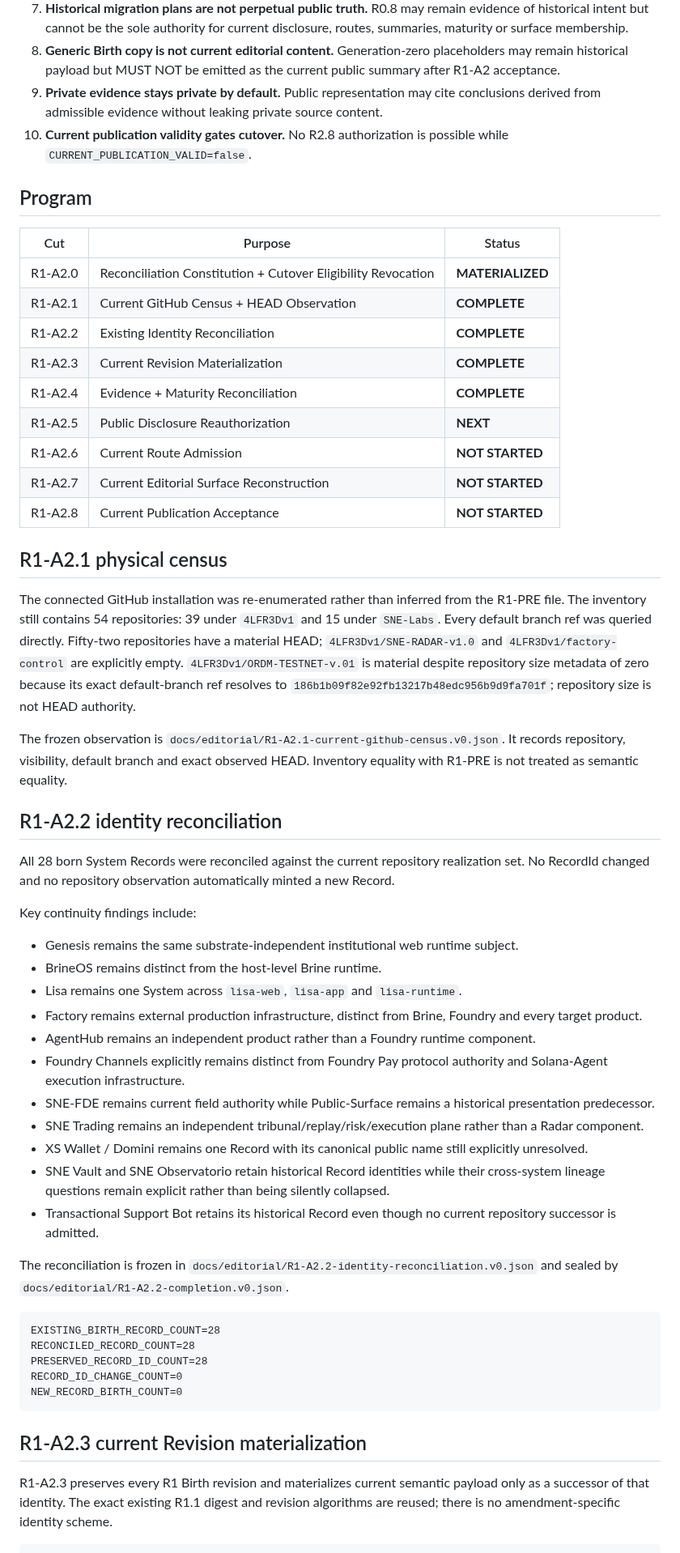
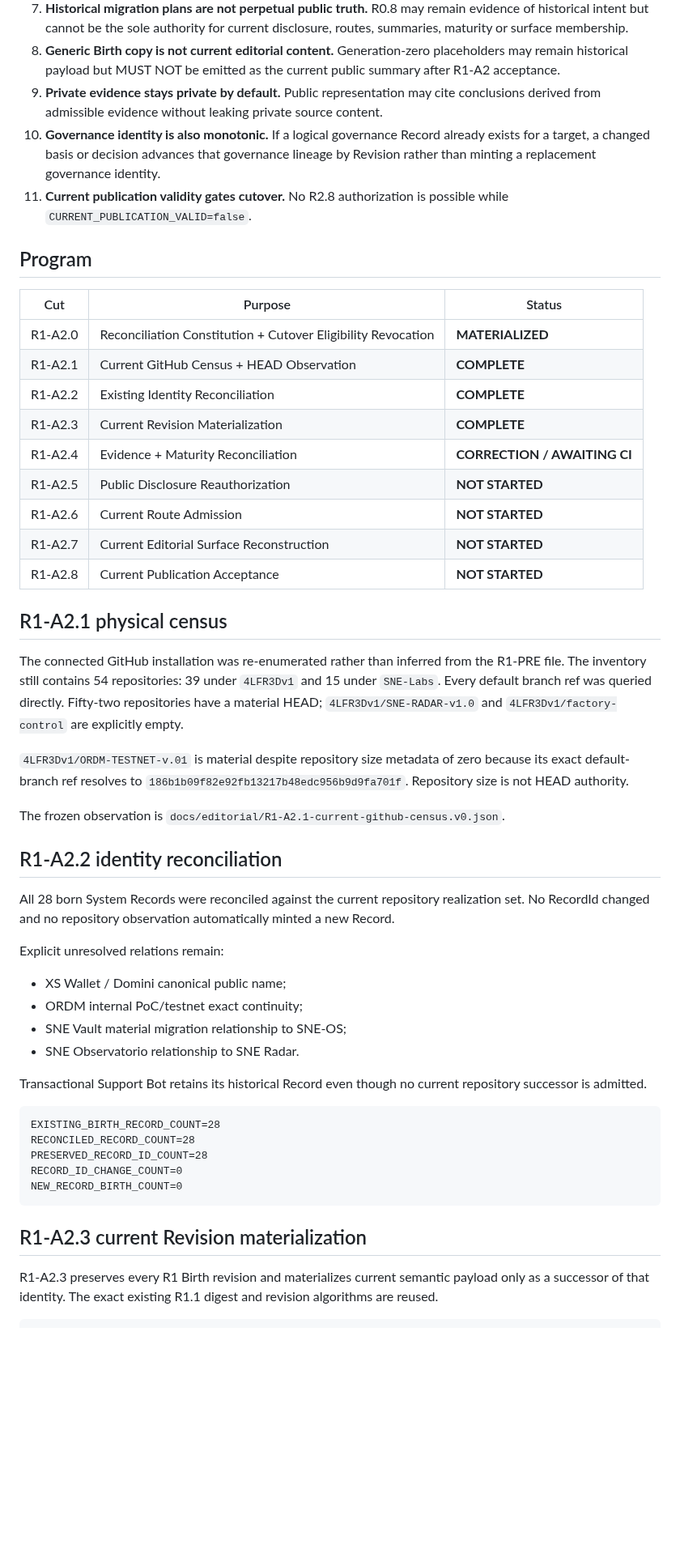
Before and after one commit to 4LFR3Dv1/Portfolio, a Markdown page: docs/editorial/R1-A2-current-corpus-reconciliation.md, the part around one of its changes. Shown at 81% size. Drawn GitHub-style; blank space fills up the shorter version.

````diff
--- a/docs/editorial/R1-A2-current-corpus-reconciliation.md
+++ b/docs/editorial/R1-A2-current-corpus-reconciliation.md
@@ -37,7 +37,8 @@ R2.7 remains historical evidence about the exact specimen it witnessed. It is no
 7. **Historical migration plans are not perpetual public truth.** R0.8 may remain evidence of historical intent but cannot be the sole authority for current disclosure, routes, summaries, maturity or surface membership.
 8. **Generic Birth copy is not current editorial content.** Generation-zero placeholders may remain historical payload but MUST NOT be emitted as the current public summary after R1-A2 acceptance.
 9. **Private evidence stays private by default.** Public representation may cite conclusions derived from admissible evidence without leaking private source content.
-10. **Current publication validity gates cutover.** No R2.8 authorization is possible while `CURRENT_PUBLICATION_VALID=false`.
+10. **Governance identity is also monotonic.** If a logical governance Record already exists for a target, a changed basis or decision advances that governance lineage by Revision rather than minting a replacement governance identity.
+11. **Current publication validity gates cutover.** No R2.8 authorization is possible while `CURRENT_PUBLICATION_VALID=false`.
 
 ## Program
 
@@ -47,37 +48,32 @@ R2.7 remains historical evidence about the exact specimen it witnessed. It is no
 | R1-A2.1 | Current GitHub Census + HEAD Observation | **COMPLETE** |
 | R1-A2.2 | Existing Identity Reconciliation | **COMPLETE** |
 | R1-A2.3 | Current Revision Materialization | **COMPLETE** |
-| R1-A2.4 | Evidence + Maturity Reconciliation | **COMPLETE** |
-| R1-A2.5 | Public Disclosure Reauthorization | **NEXT** |
+| R1-A2.4 | Evidence + Maturity Reconciliation | **CORRECTION / AWAITING CI** |
+| R1-A2.5 | Public Disclosure Reauthorization | **NOT STARTED** |
 | R1-A2.6 | Current Route Admission | **NOT STARTED** |
 | R1-A2.7 | Current Editorial Surface Reconstruction | **NOT STARTED** |
 | R1-A2.8 | Current Publication Acceptance | **NOT STARTED** |
 
 ## R1-A2.1 physical census
 
-The connected GitHub installation was re-enumerated rather than inferred from the R1-PRE file. The inventory still contains 54 repositories: 39 under `4LFR3Dv1` and 15 under `SNE-Labs`. Every default branch ref was queried directly. Fifty-two repositories have a material HEAD; `4LFR3Dv1/SNE-RADAR-v1.0` and `4LFR3Dv1/factory-control` are explicitly empty. `4LFR3Dv1/ORDM-TESTNET-v.01` is material despite repository size metadata of zero because its exact default-branch ref resolves to `186b1b09f82e92fb13217b48edc956b9d9fa701f`; repository size is not HEAD authority.
+The connected GitHub installation was re-enumerated rather than inferred from the R1-PRE file. The inventory still contains 54 repositories: 39 under `4LFR3Dv1` and 15 under `SNE-Labs`. Every default branch ref was queried directly. Fifty-two repositories have a material HEAD; `4LFR3Dv1/SNE-RADAR-v1.0` and `4LFR3Dv1/factory-control` are explicitly empty.
 
-The frozen observation is `docs/editorial/R1-A2.1-current-github-census.v0.json`. It records repository, visibility, default branch and exact observed HEAD. Inventory equality with R1-PRE is not treated as semantic equality.
+`4LFR3Dv1/ORDM-TESTNET-v.01` is material despite repository size metadata of zero because its exact default-branch ref resolves to `186b1b09f82e92fb13217b48edc956b9d9fa701f`. Repository size is not HEAD authority.
+
+The frozen observation is `docs/editorial/R1-A2.1-current-github-census.v0.json`.
 
 ## R1-A2.2 identity reconciliation
 
 All 28 born System Records were reconciled against the current repository realization set. No RecordId changed and no repository observation automatically minted a new Record.
 
-Key continuity findings include:
+Explicit unresolved relations remain:
 
-- Genesis remains the same substrate-independent institutional web runtime subject.
-- BrineOS remains distinct from the host-level Brine runtime.
-- Lisa remains one System across `lisa-web`, `lisa-app` and `lisa-runtime`.
-- Factory remains external production infrastructure, distinct from Brine, Foundry and every target product.
-- AgentHub remains an independent product rather than a Foundry runtime component.
-- Foundry Channels explicitly remains distinct from Foundry Pay protocol authority and Solana-Agent execution infrastructure.
-- SNE-FDE remains current field authority while Public-Surface remains a historical presentation predecessor.
-- SNE Trading remains an independent tribunal/replay/risk/execution plane rather than a Radar component.
-- XS Wallet / Domini remains one Record with its canonical public name still explicitly unresolved.
-- SNE Vault and SNE Observatorio retain historical Record identities while their cross-system lineage questions remain explicit rather than being silently collapsed.
-- Transactional Support Bot retains its historical Record even though no current repository successor is admitted.
+- XS Wallet / Domini canonical public name;
+- ORDM internal PoC/testnet exact continuity;
+- SNE Vault material migration relationship to SNE-OS;
+- SNE Observatorio relationship to SNE Radar.
 
-The reconciliation is frozen in `docs/editorial/R1-A2.2-identity-reconciliation.v0.json` and sealed by `docs/editorial/R1-A2.2-completion.v0.json`.
+Transactional Support Bot retains its historical Record even though no current repository successor is admitted.
 
 ```text
 EXISTING_BIRTH_RECORD_COUNT=28
@@ -89,6 +85,6 @@ NEW_RECORD_BIRTH_COUNT=0
 
 ## R1-A2.3 current Revision materialization
 
-R1-A2.3 preserves every R1 Birth revision and materializes current semantic payload only as a successor of that identity. The exact existing R1.1 digest and revision algorithms are reused; there is no amendment-specific identity scheme.
+R1-A2.3 preserves every R1 Birth revision and materializes current semantic payload only as a successor of that identity. The exact existing R1.1 digest and revision algorithms are reused.
 
 ```text
````
Also changed, not shown: other parts of docs/editorial/R1-A2-current-corpus-reconciliation.md (+66 -32 lines).
